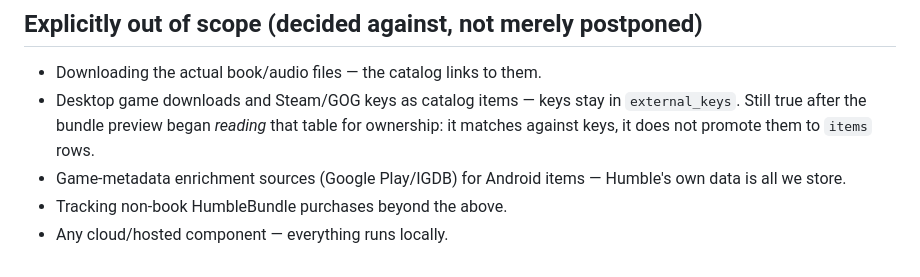
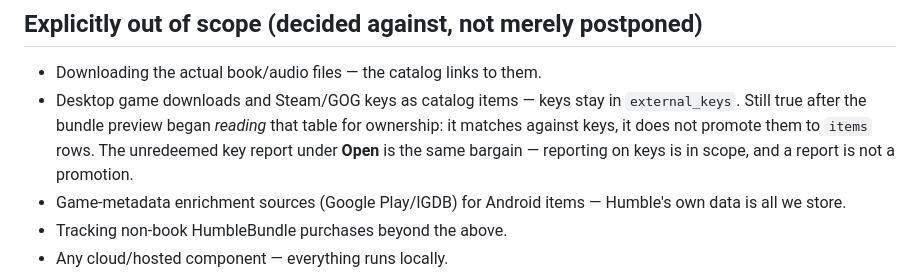
Before and after one commit to fatihcvs/Humble-Catalog, a Markdown page: docs/BACKLOG.md, the part around one of its changes. GitHub-like rendering.

```diff
--- a/docs/BACKLOG.md
+++ b/docs/BACKLOG.md
@@ -143,7 +221,9 @@ worklist order; these are what is left.
 - Desktop game downloads and Steam/GOG keys as catalog items — keys
   stay in `external_keys`. Still true after the bundle preview began
   *reading* that table for ownership: it matches against keys, it does not
-  promote them to `items` rows.
+  promote them to `items` rows. The unredeemed key report under **Open**
+  is the same bargain — reporting on keys is in scope, and a report is not
+  a promotion.
 - Game-metadata enrichment sources (Google Play/IGDB) for Android
   items — Humble's own data is all we store.
 - Tracking non-book HumbleBundle purchases beyond the above.
```
Also changed, not shown: other parts of docs/BACKLOG.md (+78 -0 lines).
